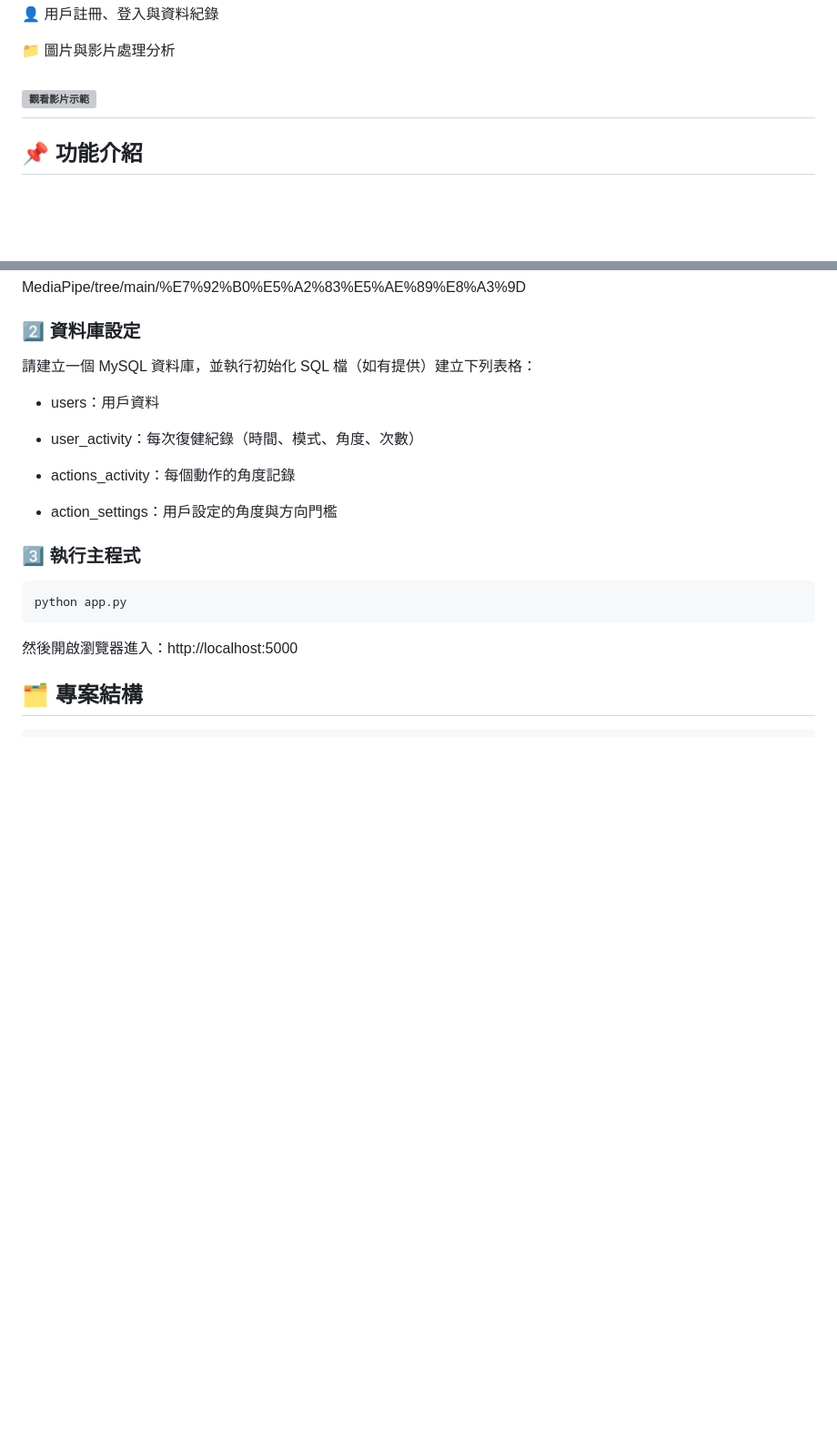
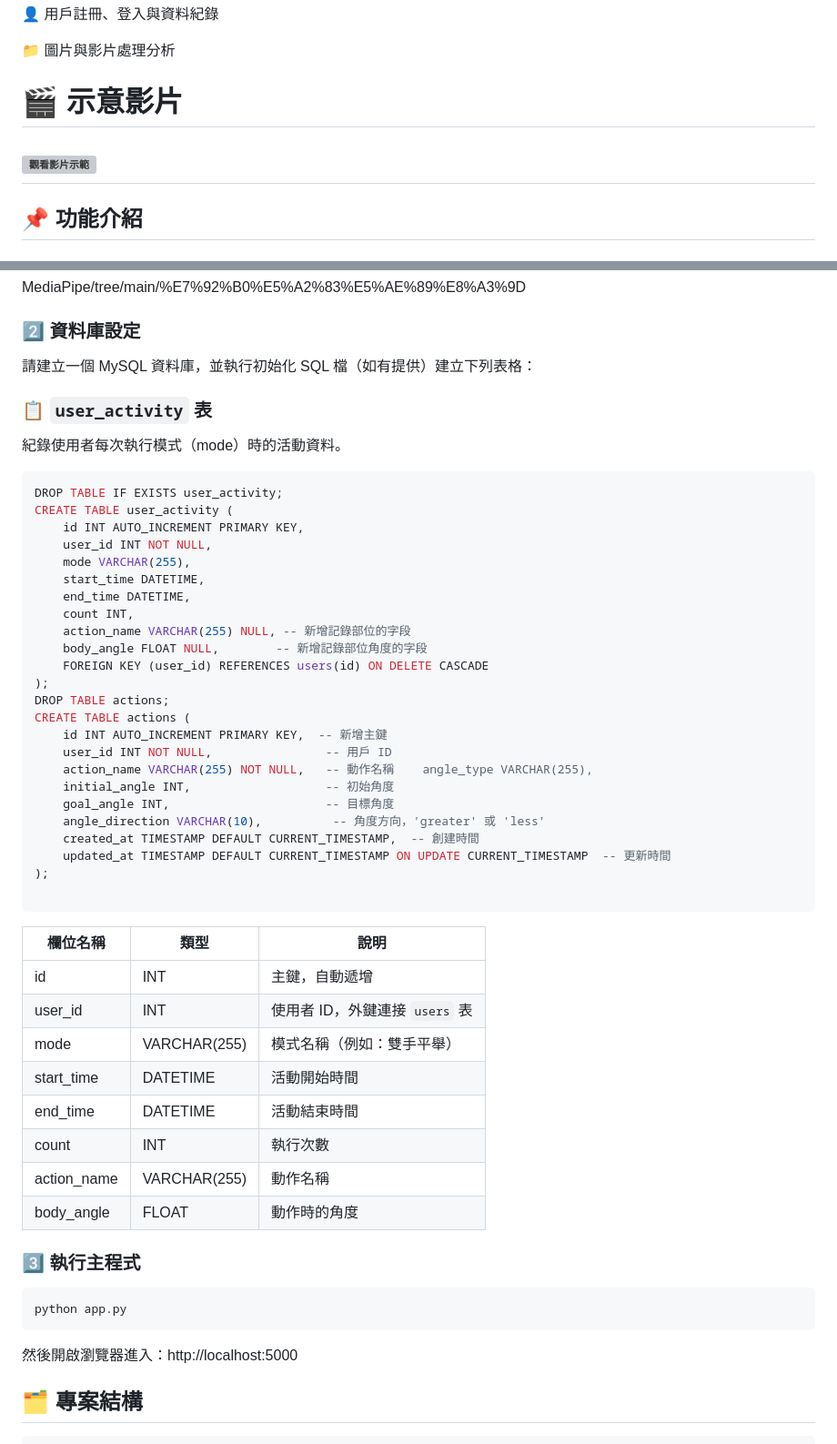
Before and after one commit to yo-tong/Developing-Exercise-Programs-with-Human-Pose-Recognition-Using-MediaPipe, a Markdown page: README.md, 2 parts joined by grey strips. Shown at 91% size. Drawn GitHub-style; blank space fills up the shorter version; grey boxes are pictures that could not be loaded.

````diff
--- a/README.md
+++ b/README.md
@@ -14,7 +14,10 @@
 
 📁 圖片與影片處理分析
 
-[![觀看影片示範](https://img.youtube.com/vi/xxzxte7LMyA/0.jpg)](https://www.youtube.com/watch?v=xxzxte7LMyA)
+
+# 🎬 示意影片
+
+ [![觀看影片示範](https://img.youtube.com/vi/xxzxte7LMyA/0.jpg)](https://www.youtube.com/watch?v=xxzxte7LMyA)
 ---
 
 ## 📌 功能介紹
@@ -48,14 +51,47 @@
 
 ### 2️⃣  資料庫設定
 請建立一個 MySQL 資料庫，並執行初始化 SQL 檔（如有提供）建立下列表格：
+### 📋 `user_activity` 表
 
-- users：用戶資料
+紀錄使用者每次執行模式（mode）時的活動資料。
 
-- user_activity：每次復健紀錄（時間、模式、角度、次數）
+```sql
+DROP TABLE IF EXISTS user_activity;
+CREATE TABLE user_activity (
+    id INT AUTO_INCREMENT PRIMARY KEY,
+    user_id INT NOT NULL,
+    mode VARCHAR(255),
+    start_time DATETIME,
+    end_time DATETIME,
+    count INT,
+    action_name VARCHAR(255) NULL, -- 新增記錄部位的字段
+    body_angle FLOAT NULL,        -- 新增記錄部位角度的字段
+    FOREIGN KEY (user_id) REFERENCES users(id) ON DELETE CASCADE
+);
+DROP TABLE actions;
+CREATE TABLE actions (
+    id INT AUTO_INCREMENT PRIMARY KEY,  -- 新增主鍵
+    user_id INT NOT NULL,                -- 用戶 ID
+    action_name VARCHAR(255) NOT NULL,   -- 動作名稱    angle_type VARCHAR(255),
+    initial_angle INT,                   -- 初始角度
+    goal_angle INT,                      -- 目標角度
+    angle_direction VARCHAR(10),          -- 角度方向，'greater' 或 'less'
+    created_at TIMESTAMP DEFAULT CURRENT_TIMESTAMP,  -- 創建時間
+    updated_at TIMESTAMP DEFAULT CURRENT_TIMESTAMP ON UPDATE CURRENT_TIMESTAMP  -- 更新時間
+);
 
-- actions_activity：每個動作的角度記錄
+```
+| 欄位名稱     | 類型           | 說明                             |
+|--------------|----------------|----------------------------------|
+| id           | INT            | 主鍵，自動遞增                  |
+| user_id      | INT            | 使用者 ID，外鍵連接 `users` 表  |
+| mode         | VARCHAR(255)   | 模式名稱（例如：雙手平舉）     |
+| start_time   | DATETIME       | 活動開始時間                    |
+| end_time     | DATETIME       | 活動結束時間                    |
+| count        | INT            | 執行次數                         |
+| action_name  | VARCHAR(255)   | 動作名稱              |
+| body_angle   | FLOAT          | 動作時的角度          |
 
-- action_settings：用戶設定的角度與方向門檻
 
 ### 3️⃣  執行主程式
 ```bash
````
